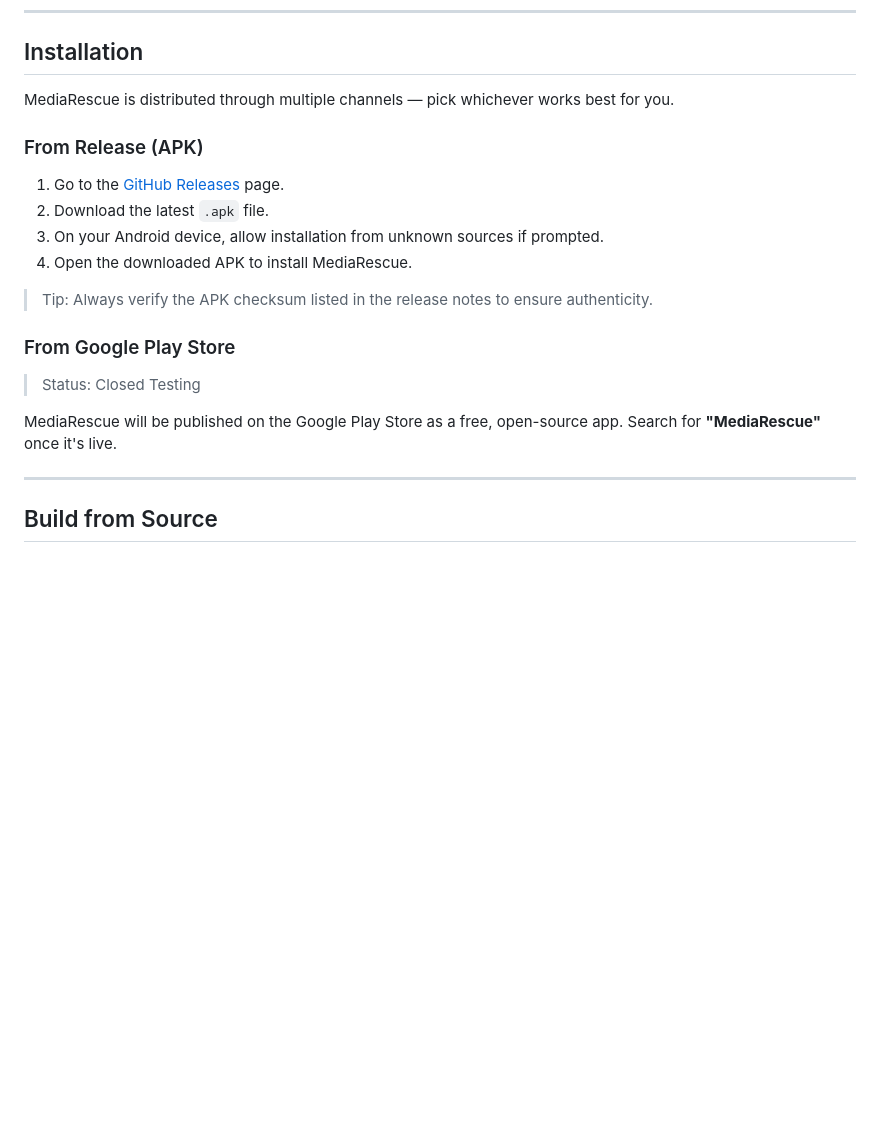
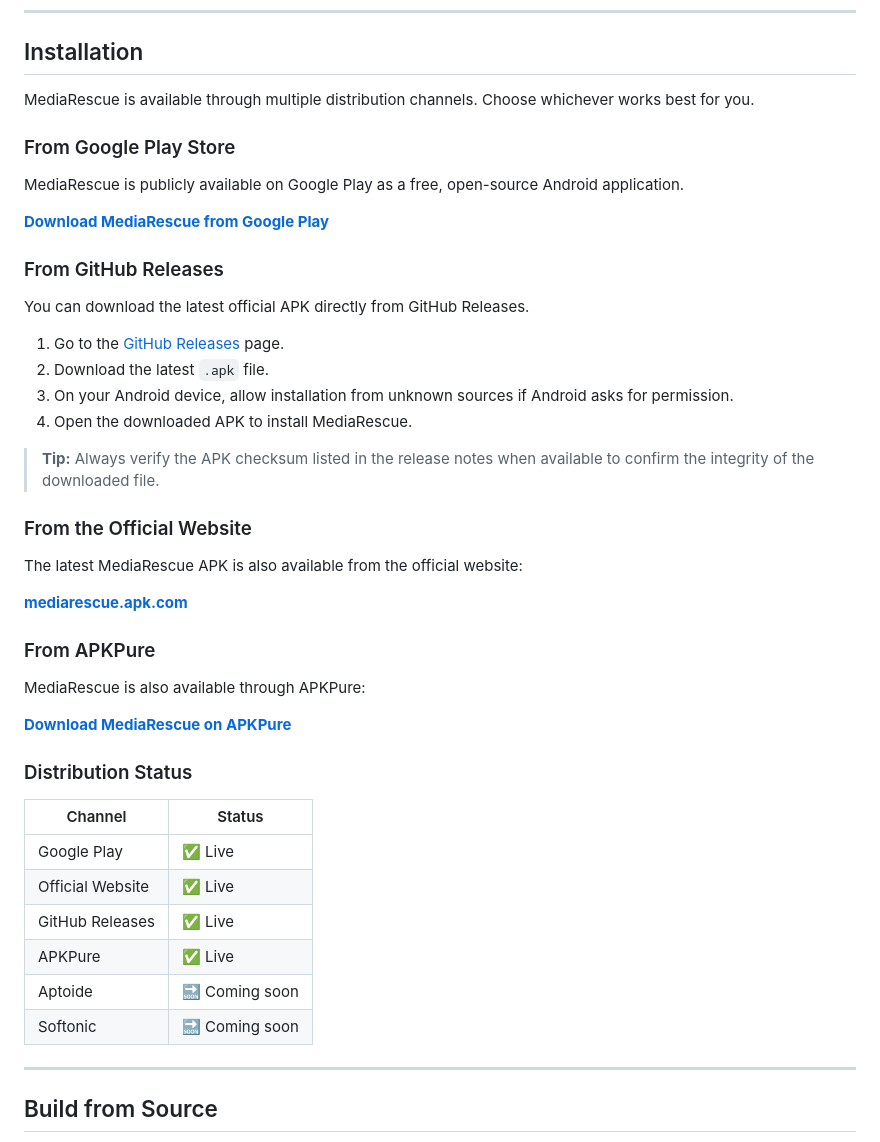
Before and after one commit to everythingfreee/MediaRescue, a Markdown page: README.md, the part around the change. Drawn GitHub-style; blank space fills up the shorter version.

```diff
--- a/README.md
+++ b/README.md
@@ -170,23 +170,47 @@ Why this project matters: it's lightweight, open-source (MIT), and designed to r
 
 ## Installation
 
-MediaRescue is distributed through multiple channels — pick whichever works best for you.
+MediaRescue is available through multiple distribution channels. Choose whichever works best for you.
 
-### From Release (APK)
+### From Google Play Store
+
+MediaRescue is publicly available on Google Play as a free, open-source Android application.
+
+[**Download MediaRescue from Google Play**](https://play.google.com/store/apps/details?id=com.shaheer.mediarescue.mediarescue)
+
+### From GitHub Releases
+
+You can download the latest official APK directly from GitHub Releases.
 
 1. Go to the [GitHub Releases](https://github.com/everythingfreee/MediaRescue/releases) page.
 2. Download the latest `.apk` file.
-3. On your Android device, allow installation from unknown sources if prompted.
+3. On your Android device, allow installation from unknown sources if Android asks for permission.
 4. Open the downloaded APK to install MediaRescue.
 
-> Tip: Always verify the APK checksum listed in the release notes to ensure authenticity.
+> **Tip:** Always verify the APK checksum listed in the release notes when available to confirm the integrity of the downloaded file.
 
+### From the Official Website
 
-### From Google Play Store
+The latest MediaRescue APK is also available from the official website:
 
-> Status: Closed Testing
+[**mediarescue.apk.com**](https://mediarescue.apk.com)
 
-MediaRescue will be published on the Google Play Store as a free, open-source app. Search for **"MediaRescue"** once it's live.
+### From APKPure
+
+MediaRescue is also available through APKPure:
+
+[**Download MediaRescue on APKPure**](https://apkpure.com/p/com.shaheer.mediarescue.mediarescue)
+
+### Distribution Status
+
+| Channel          | Status         |
+| ---------------- | -------------- |
+| Google Play      | ✅ Live         |
+| Official Website | ✅ Live         |
+| GitHub Releases  | ✅ Live         |
+| APKPure          | ✅ Live         |
+| Aptoide          | 🔜 Coming soon |
+| Softonic         | 🔜 Coming soon |
 
 ---
 
```
